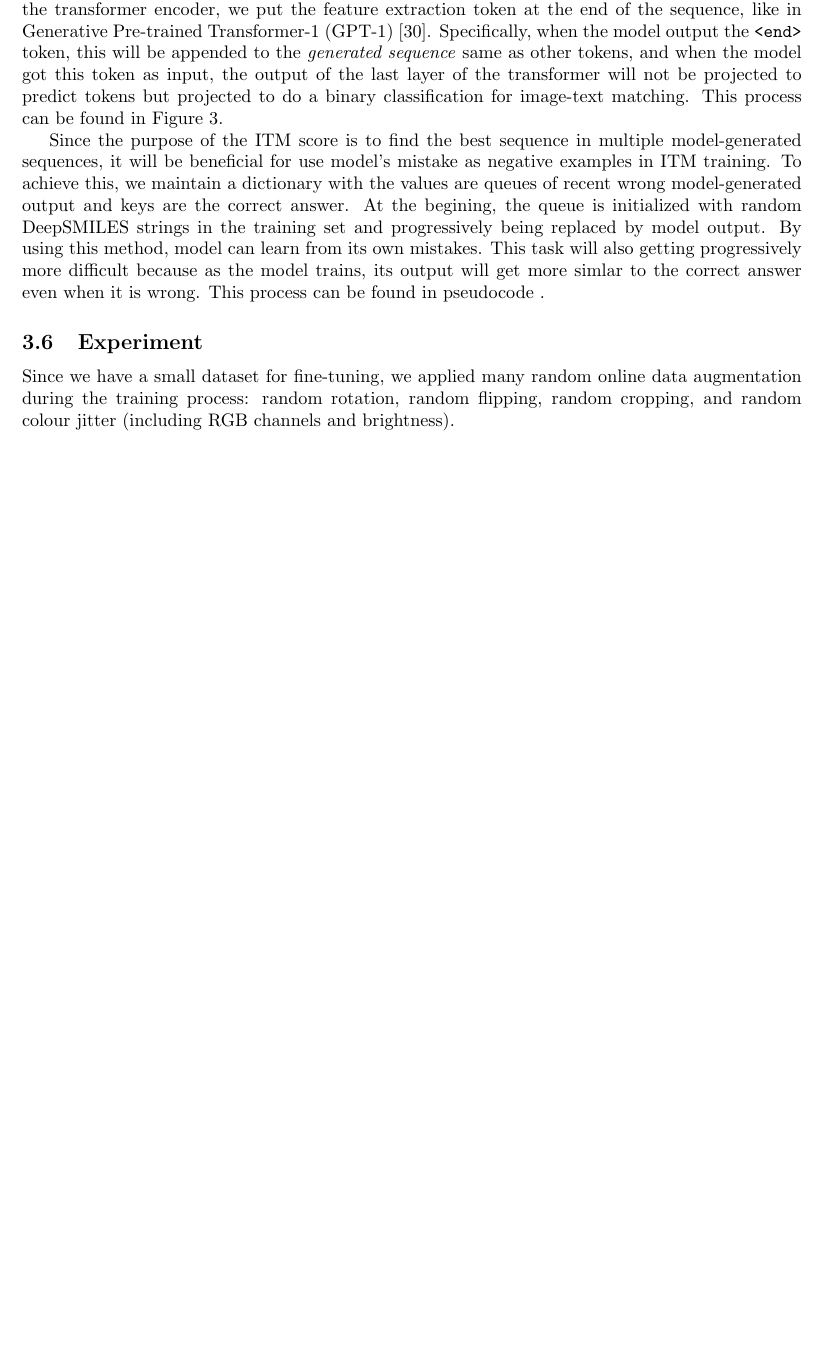
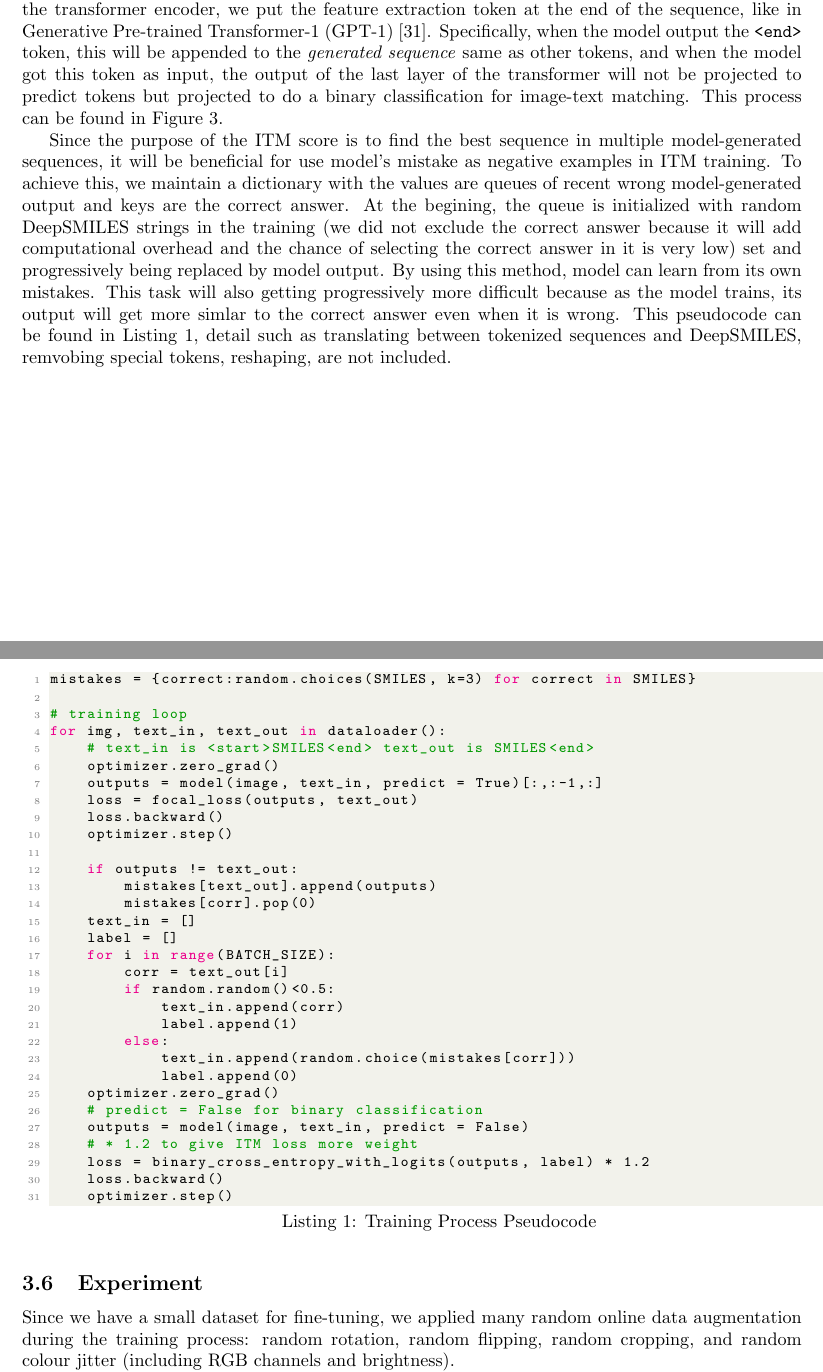
Before and after one commit to weathon/Thesis, a LaTeX paper (main.tex): part of page 6 of 10 before the commit and two parts of pages 6 and 7 of 11 after it, the two joined at a grey line, cut so that both start at the same text, the shorter picture padded with empty space. Compiled offline with pdfLaTeX.

Commit message:
Updates from Overleaf

```diff
--- a/main.tex
+++ b/main.tex
@@ -133,7 +163,44 @@ Image-text matching loss (being used in many multi modality models, such as \aut
     \caption{Model With Image-Text Matching}
     \label{fig:itm}
 \end{figure}
-Since the purpose of the ITM score is to find the best sequence in multiple model-generated sequences, it will be beneficial for use model's mistake as negative examples in ITM training. To achieve this, we maintain a dictionary with the values are queues of recent wrong model-generated output and keys are the correct answer. At the begining, the queue is initialized with random DeepSMILES strings in the training set and progressively being replaced by model output. By using this method, model can learn from its own mistakes. This task will also getting progressively more difficult because as the model trains, its output will get more simlar to the correct answer even when it is wrong. This process can be found in pseudocode .
+Since the purpose of the ITM score is to find the best sequence in multiple model-generated sequences, it will be beneficial for use model's mistake as negative examples in ITM training. To achieve this, we maintain a dictionary with the values are queues of recent wrong model-generated output and keys are the correct answer. At the begining, the queue is initialized with random DeepSMILES strings in the training (we did not exclude the correct answer because it will add computational overhead and the chance of selecting the correct answer in it is very low) set and progressively being replaced by model output. By using this method, model can learn from its own mistakes. This task will also getting progressively more difficult because as the model trains, its output will get more simlar to the correct answer even when it is wrong. This pseudocode can be found in Listing \ref{selfnagative}, detail such as translating between tokenized sequences and DeepSMILES, remvobing special tokens, reshaping, are not included.
+
+\begin{minipage}{\linewidth}
+
+\begin{lstlisting}[language=Python, caption=Training Process Pseudocode, label=selfnagative]
+mistakes = {correct:random.choices(SMILES, k=3) for correct in SMILES}
+
+# training loop
+for img, text_in, text_out in dataloader():
+    # text_in is <start>SMILES<end> text_out is SMILES<end>
+    optimizer.zero_grad()
+    outputs = model(image, text_in, predict = True)[:,:-1,:]
+    loss = focal_loss(outputs, text_out)
+    loss.backward()
+    optimizer.step()
+
+    if outputs != text_out:
+        mistakes[text_out].append(outputs)
+        mistakes[corr].pop(0)
+    text_in = []
+    label = []
+    for i in range(BATCH_SIZE):
+        corr = text_out[i]
+        if random.random()<0.5:
+            text_in.append(corr)
+            label.append(1)
+        else:
+            text_in.append(random.choice(mistakes[corr]))
+            label.append(0)
+    optimizer.zero_grad()
+    # predict = False for binary classification
+    outputs = model(image, text_in, predict = False)
+    # * 1.2 to give ITM loss more weight
+    loss = binary_cross_entropy_with_logits(outputs, label) * 1.2
+    loss.backward()
+    optimizer.step()
+\end{lstlisting}
+\end{minipage}
 
 \subsection{Experiment}
 
```
Also changed, not shown: ref.bib (+16 -0 lines), main.tex (32 more changed lines).
